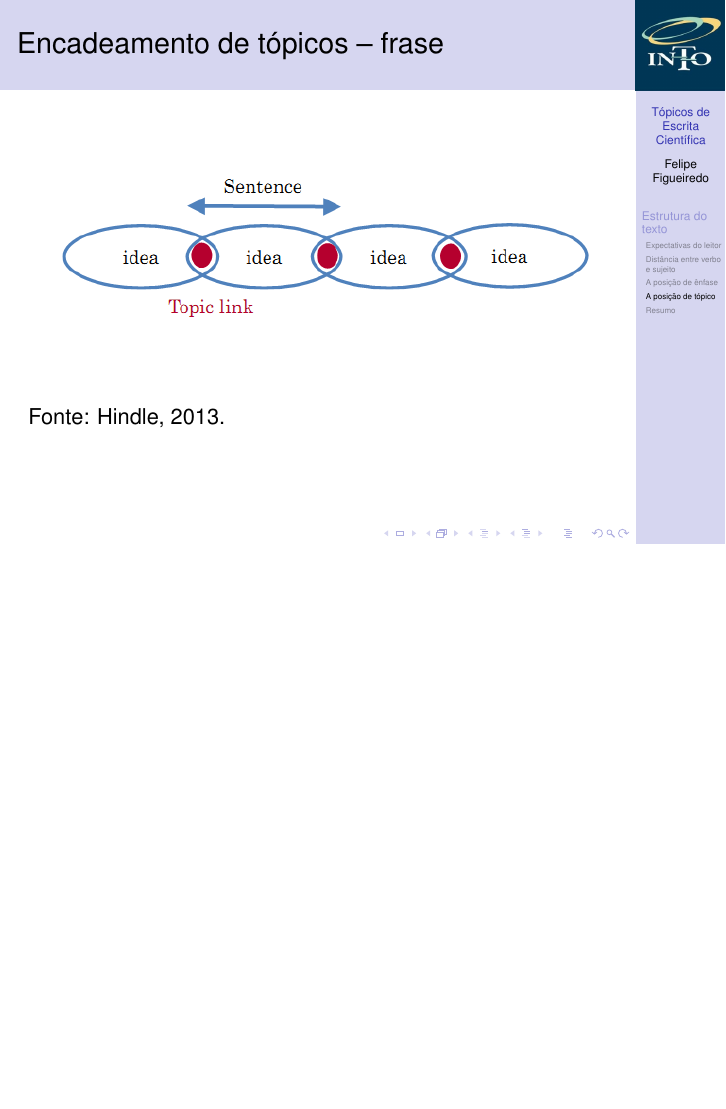
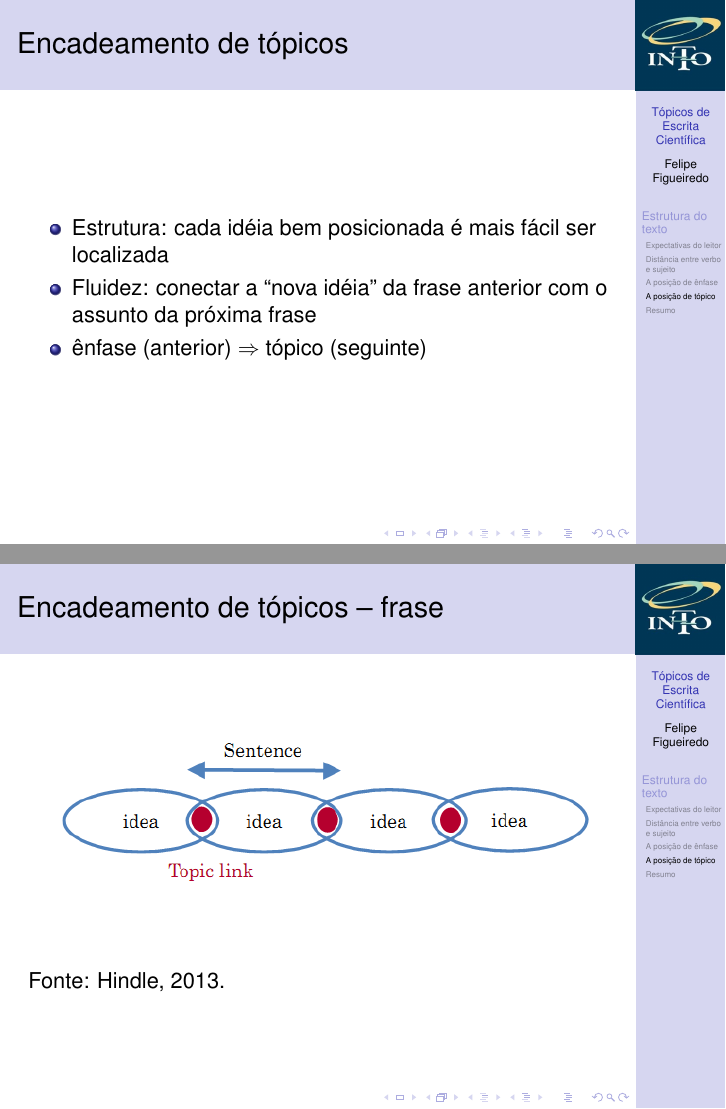
Before and after one commit to philsf/Metodologia_Cientifica, LaTeX slides (Aulas/MC - Aula Escrita.tex): page 48 of 58 before the commit and pages 50 and 51 of 61 after it, the two joined at a grey line, the shorter picture padded with empty space. Compiled offline with pdfLaTeX.

Commit message:
* Aulas/MC - Aula Escrita.tex: conexão entre os tópicos

```diff
--- a/Aulas/MC - Aula Escrita.tex
+++ b/Aulas/MC - Aula Escrita.tex
@@ -363,6 +363,16 @@ Gopen e Swan, 1990.
   Fonte: Hindle, 2013.
 \end{frame}
 
+\begin{frame}{Encadeamento de tópicos}
+  \begin{itemize}
+  \item Estrutura: cada idéia bem posicionada é mais fácil ser
+    localizada
+  \item Fluidez: conectar a ``nova idéia'' da frase anterior com o
+    assunto da próxima frase
+  \item ênfase (anterior) $\Rightarrow$ tópico (seguinte)
+  \end{itemize}
+\end{frame}
+
 \begin{frame}{Encadeamento de tópicos -- frase}
   \includegraphics[width=\textwidth]{Escrita/encadeamento1}
 
```
